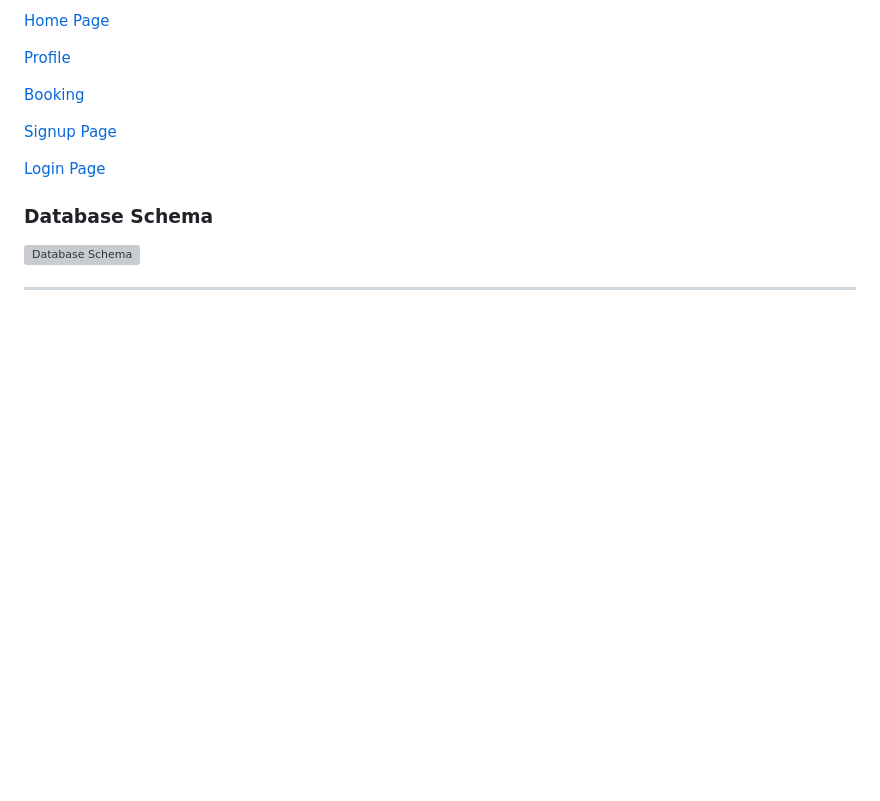
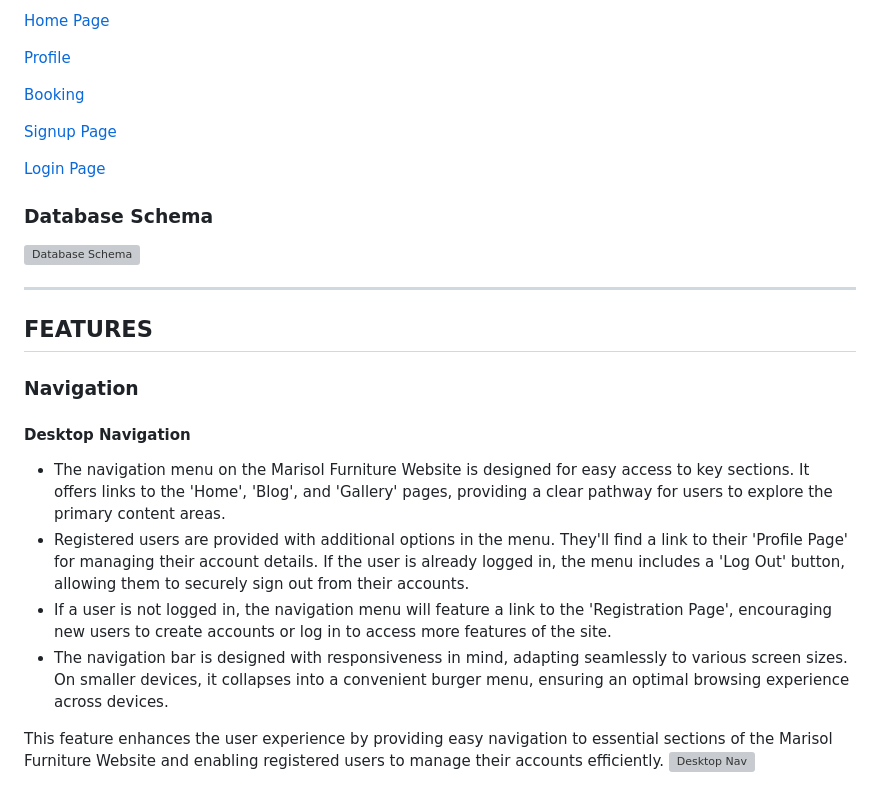
Before and after one commit to Julia-cloudname/marisol-2.0, a Markdown page: README.md, the part around the change. Rendered like a GitHub page; blank space fills up the shorter version; grey boxes are pictures that could not be loaded.

Commit message:
Add navigation description

```diff
--- a/README.md
+++ b/README.md
@@ -126,3 +126,17 @@ Wireframes for each page are linked here:
 ![Database Schema](link)
 
 <hr>
+
+## **FEATURES**
+
+### **Navigation**
+
+#### **Desktop Navigation**
+
+- The navigation menu on the Marisol Furniture Website is designed for easy access to key sections. It offers links to the 'Home', 'Blog', and 'Gallery' pages, providing a clear pathway for users to explore the primary content areas.
+- Registered users are provided with additional options in the menu. They'll find a link to their 'Profile Page' for managing their account details. If the user is already logged in, the menu includes a 'Log Out' button, allowing them to securely sign out from their accounts.
+- If a user is not logged in, the navigation menu will feature a link to the 'Registration Page', encouraging new users to create accounts or log in to access more features of the site.
+- The navigation bar is designed with responsiveness in mind, adapting seamlessly to various screen sizes. On smaller devices, it collapses into a convenient burger menu, ensuring an optimal browsing experience across devices.
+
+This feature enhances the user experience by providing easy navigation to essential sections of the Marisol Furniture Website and enabling registered users to manage their accounts efficiently.
+![Desktop Nav](docs/read-me/desktop-nav.png)
```
